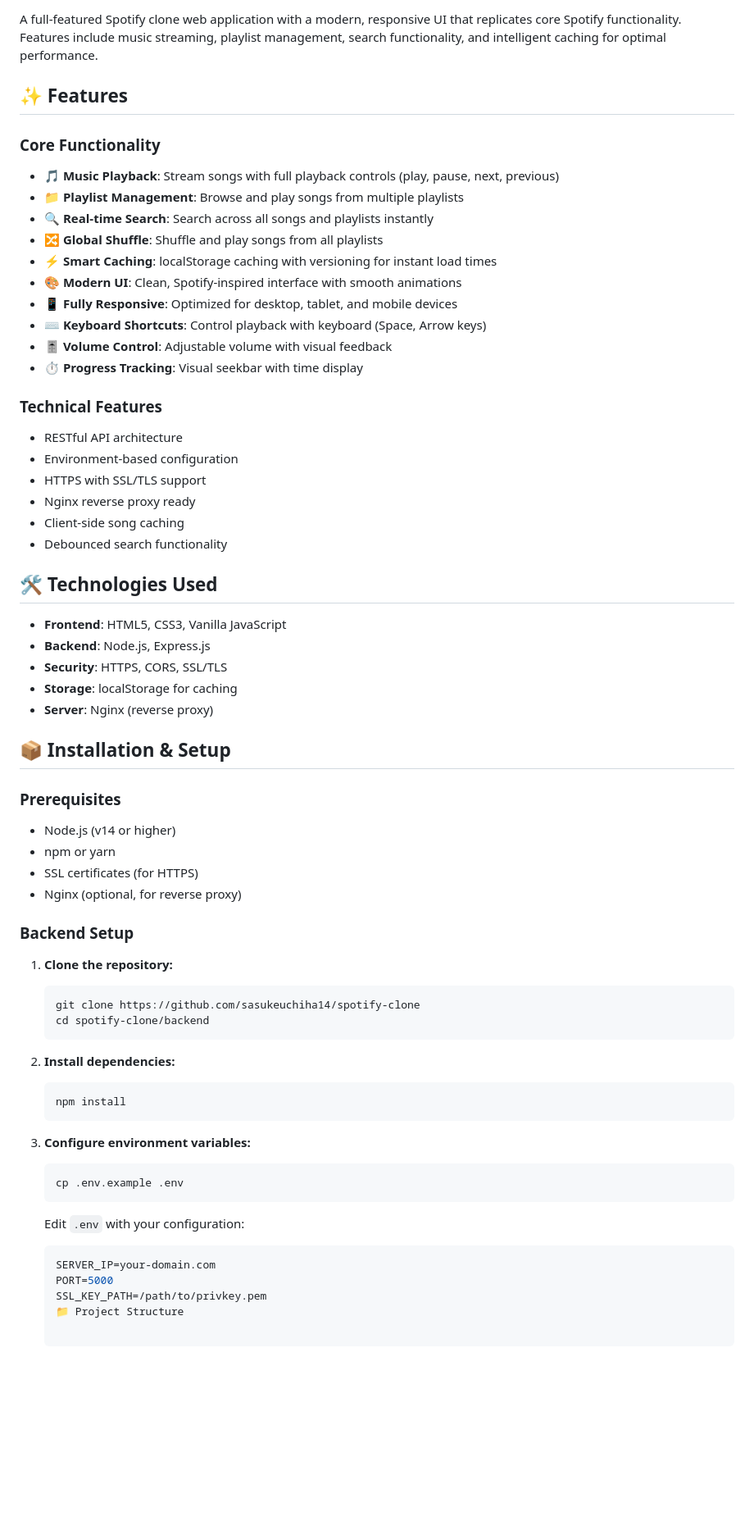
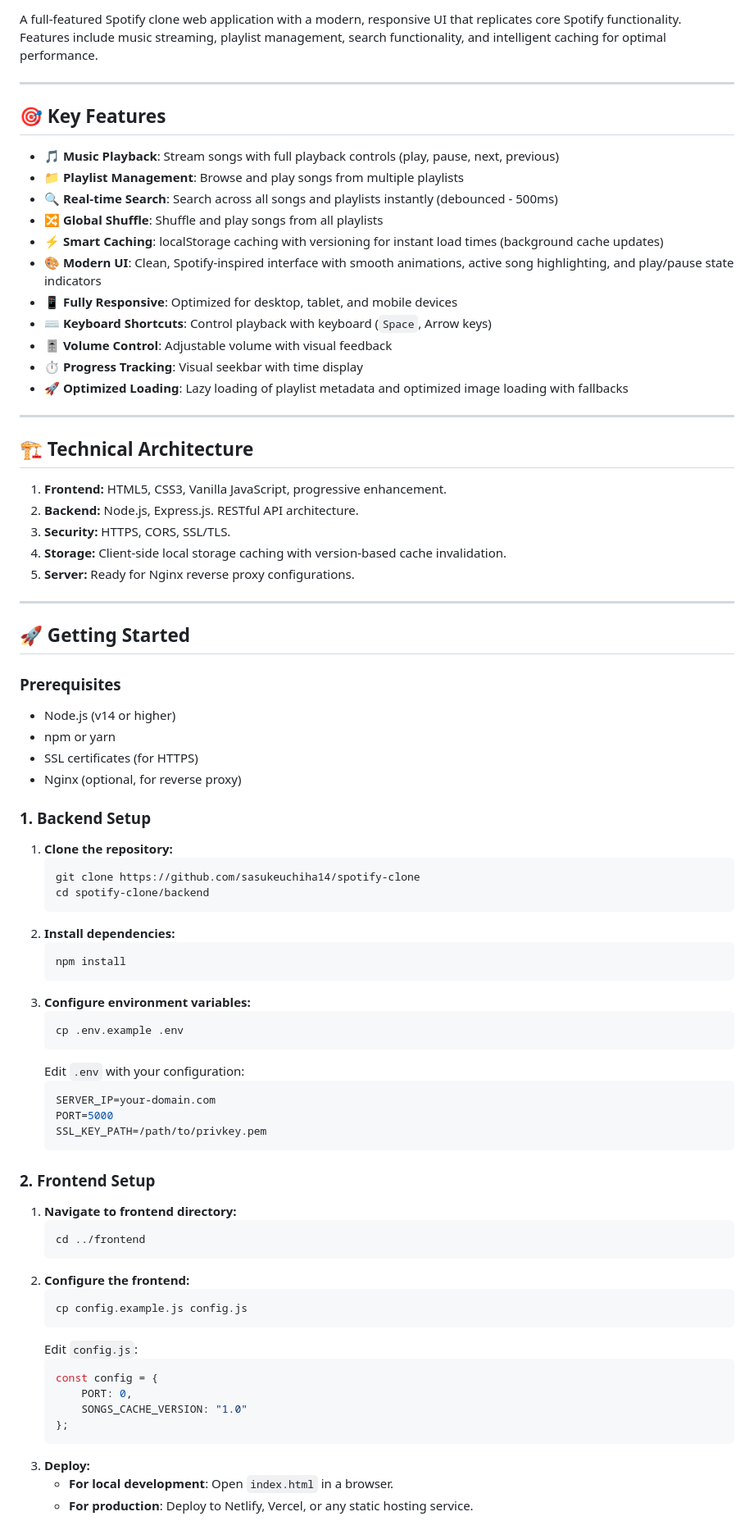
Before and after one commit to sasukeuchiha14/spotify-clone, a Markdown page: README.md, the part around one of its changes. Shown at 82% size. GitHub-like rendering; blank space fills up the shorter version.

Commit message:
Update README.md to enhance feature descriptions and improve setup instructions

````diff
--- a/README.md
+++ b/README.md
@@ -2,37 +7,35 @@
 
 A full-featured Spotify clone web application with a modern, responsive UI that replicates core Spotify functionality. Features include music streaming, playlist management, search functionality, and intelligent caching for optimal performance.
 
-## ✨ Features
+---
 
-### Core Functionality
+## 🎯 Key Features
+
 - **🎵 Music Playback**: Stream songs with full playback controls (play, pause, next, previous)
 - **📁 Playlist Management**: Browse and play songs from multiple playlists
-- **🔍 Real-time Search**: Search across all songs and playlists instantly
+- **🔍 Real-time Search**: Search across all songs and playlists instantly (debounced - 500ms)
 - **🔀 Global Shuffle**: Shuffle and play songs from all playlists
-- **⚡ Smart Caching**: localStorage caching with versioning for instant load times
-- **🎨 Modern UI**: Clean, Spotify-inspired interface with smooth animations
+- **⚡ Smart Caching**: localStorage caching with versioning for instant load times (background cache updates)
+- **🎨 Modern UI**: Clean, Spotify-inspired interface with smooth animations, active song highlighting, and play/pause state indicators
 - **📱 Fully Responsive**: Optimized for desktop, tablet, and mobile devices
-- **⌨️ Keyboard Shortcuts**: Control playback with keyboard (Space, Arrow keys)
+- **⌨️ Keyboard Shortcuts**: Control playback with keyboard (`Space`, Arrow keys)
 - **🎚️ Volume Control**: Adjustable volume with visual feedback
 - **⏱️ Progress Tracking**: Visual seekbar with time display
+- **🚀 Optimized Loading**: Lazy loading of playlist metadata and optimized image loading with fallbacks
 
-### Technical Features
-- RESTful API architecture
-- Environment-based configuration
-- HTTPS with SSL/TLS support
-- Nginx reverse proxy ready
-- Client-side song caching
-- Debounced search functionality
+---
 
-## 🛠️ Technologies Used
+## 🏗️ Technical Architecture
 
-- **Frontend**: HTML5, CSS3, Vanilla JavaScript
-- **Backend**: Node.js, Express.js
-- **Security**: HTTPS, CORS, SSL/TLS
-- **Storage**: localStorage for caching
-- **Server**: Nginx (reverse proxy)
+1. **Frontend:** HTML5, CSS3, Vanilla JavaScript, progressive enhancement.
+2. **Backend:** Node.js, Express.js. RESTful API architecture.
+3. **Security:** HTTPS, CORS, SSL/TLS.
+4. **Storage:** Client-side local storage caching with version-based cache invalidation.
+5. **Server:** Ready for Nginx reverse proxy configurations.
 
-## 📦 Installation & Setup
+---
+
+## 🚀 Getting Started
 
 ### Prerequisites
 - Node.js (v14 or higher)
@@ -40,28 +43,46 @@ A full-featured Spotify clone web application with a modern, responsive UI that
 - SSL certificates (for HTTPS)
 - Nginx (optional, for reverse proxy)
 
-### Backend Setup
+### 1. Backend Setup
 
 1. **Clone the repository:**
    ```bash
    git clone https://github.com/sasukeuchiha14/spotify-clone
    cd spotify-clone/backend
    ```
-
 2. **Install dependencies:**
    ```bash
    npm install
    ```
-
 3. **Configure environment variables:**
    ```bash
    cp .env.example .env
    ```
-
    Edit `.env` with your configuration:
    ```env
    SERVER_IP=your-domain.com
    PORT=5000
    SSL_KEY_PATH=/path/to/privkey.pem
-   📁 Project Structure
+   ```
 
+### 2. Frontend Setup
+
+1. **Navigate to frontend directory:**
+   ```bash
+   cd ../frontend
+   ```
+2. **Configure the frontend:**
+   ```bash
+   cp config.example.js config.js
+   ```
+   Edit `config.js`:
+   ```javascript
+   const config = {
+       PORT: 0,
+       SONGS_CACHE_VERSION: "1.0"
+   };
+   ```
+3. **Deploy:**
+   - **For local development**: Open `index.html` in a browser.
+   - **For production**: Deploy to Netlify, Vercel, or any static hosting service.
+
````
Also changed, not shown: other parts of README.md (+47 -116 lines).
